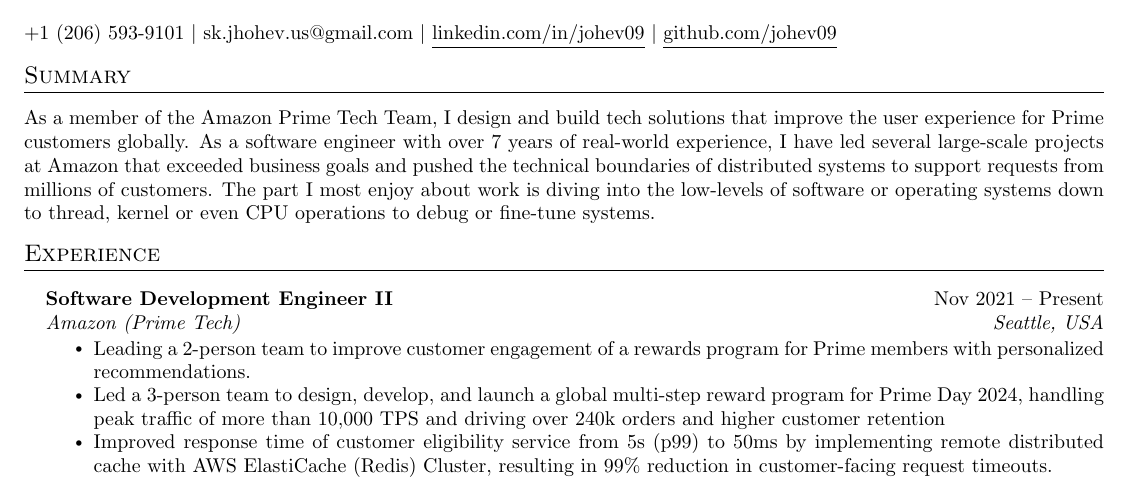
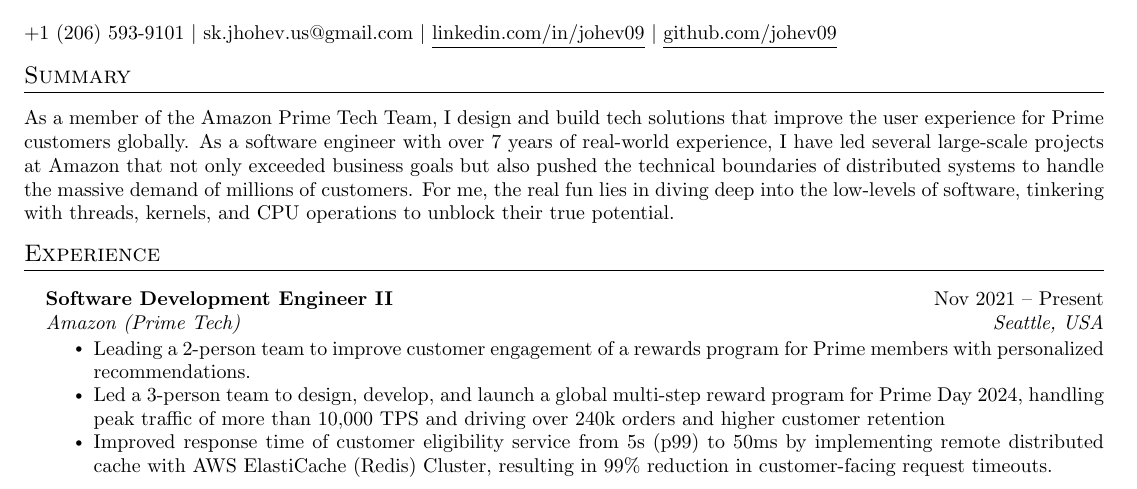
Before and after one commit to johev09/LatexResume, a LaTeX CV (resume.tex, which reads sections/summary.tex): part of page 1 of 2, cut so that both start at the same text. Compiled offline with pdfLaTeX.

Commit message:
chore: Update resume summary text

```diff
--- a/sections/summary.tex
+++ b/sections/summary.tex
@@ -1,4 +1,4 @@
 \vspace{-5pt}
 \section{Summary}
 \vspace{3pt}
-\justifying{As a member of the Amazon Prime Tech Team, I design and build tech solutions that improve the user experience for Prime customers globally. As a software engineer with over 7 years of real-world experience, I have led several large-scale projects at Amazon that exceeded business goals and pushed the technical boundaries of distributed systems to support requests from millions of customers. The part I most enjoy about work is diving into the low-levels of software or operating systems down to thread, kernel or even CPU operations to debug or fine-tune systems.}
+\justifying{As a member of the Amazon Prime Tech Team, I design and build tech solutions that improve the user experience for Prime customers globally. As a software engineer with over 7 years of real-world experience, I have led several large-scale projects at Amazon that not only exceeded business goals but also pushed the technical boundaries of distributed systems to handle the massive demand of millions of customers. For me, the real fun lies in diving deep into the low-levels of software, tinkering with threads, kernels, and CPU operations to unblock their true potential.}
```
Also changed, not shown: resume.pdf.
